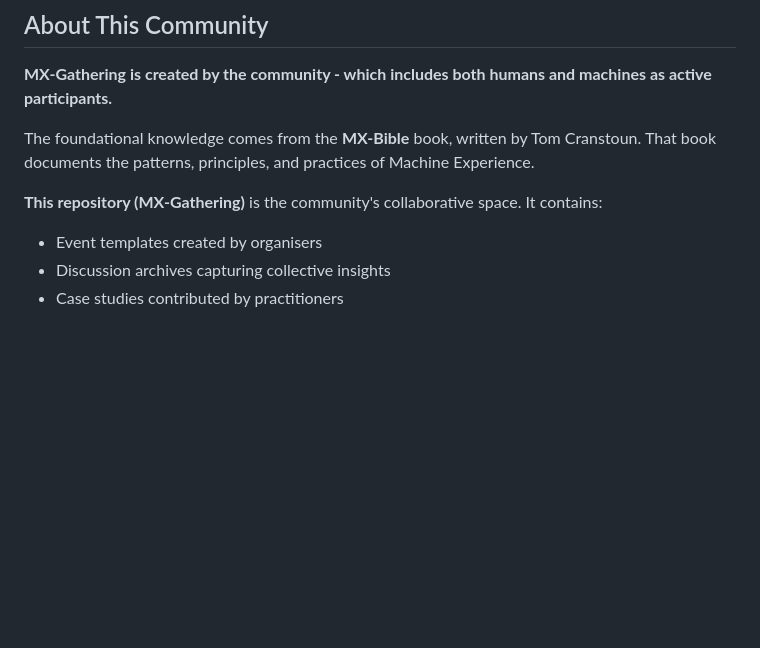
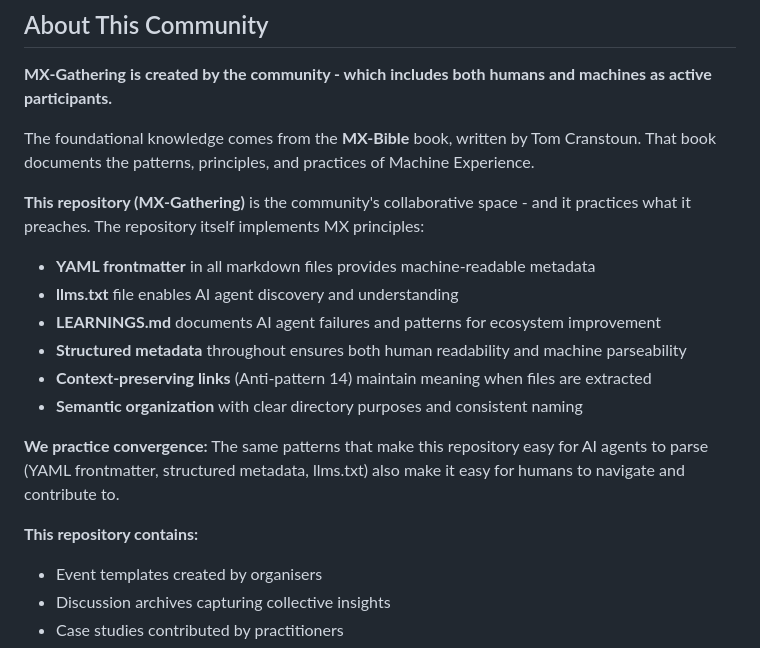
Before and after one commit to Digital-Domain-Technologies-Ltd/MX-Gathering, a Markdown page: draft-manifesto.md, the part around the change. GitHub-like rendering; blank space fills up the shorter version.

Commit message:
Add meta-level recognition: MX-Gathering practices what it preaches
Expanded 'About This Community' section to explicitly show how the repository itself implements MX principles:
- YAML frontmatter in all markdown files (machine-readable metadata)
- llms.txt file (AI agent discovery)
- LEARNINGS.md (documents AI failures for ecosystem learning)
- Structured metadata throughout
- Context-preserving links (Anti-pattern 14 implementation)
- Semantic organization

Emphasizes convergence in practice: patterns that help AI agents (YAML frontmatter, structured metadata, llms.txt) also help humans navigate and contribute.

Repository is living proof that MX principles benefit both human and machine users.

```diff
--- a/draft-manifesto.md
+++ b/draft-manifesto.md
@@ -159,7 +159,18 @@ Whether you optimise a single heading hierarchy or architect an entire platform
 
 The foundational knowledge comes from the **MX-Bible** book, written by Tom Cranstoun. That book documents the patterns, principles, and practices of Machine Experience.
 
-**This repository (MX-Gathering)** is the community's collaborative space. It contains:
+**This repository (MX-Gathering)** is the community's collaborative space - and it practices what it preaches. The repository itself implements MX principles:
+
+- **YAML frontmatter** in all markdown files provides machine-readable metadata
+- **llms.txt** file enables AI agent discovery and understanding
+- **LEARNINGS.md** documents AI agent failures and patterns for ecosystem improvement
+- **Structured metadata** throughout ensures both human readability and machine parseability
+- **Context-preserving links** (Anti-pattern 14) maintain meaning when files are extracted
+- **Semantic organization** with clear directory purposes and consistent naming
+
+**We practice convergence:** The same patterns that make this repository easy for AI agents to parse (YAML frontmatter, structured metadata, llms.txt) also make it easy for humans to navigate and contribute to.
+
+**This repository contains:**
 
 - Event templates created by organisers
 - Discussion archives capturing collective insights
```
